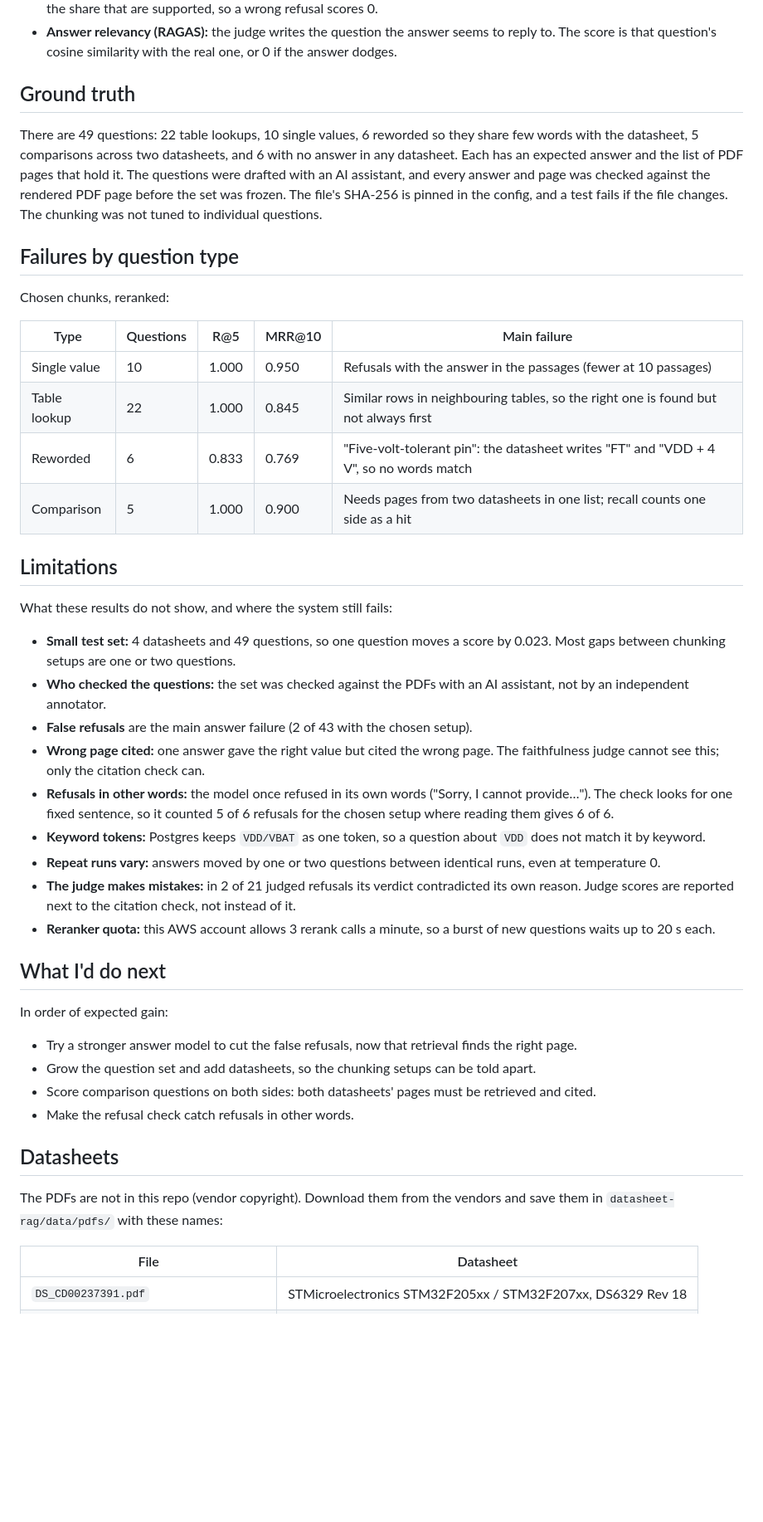
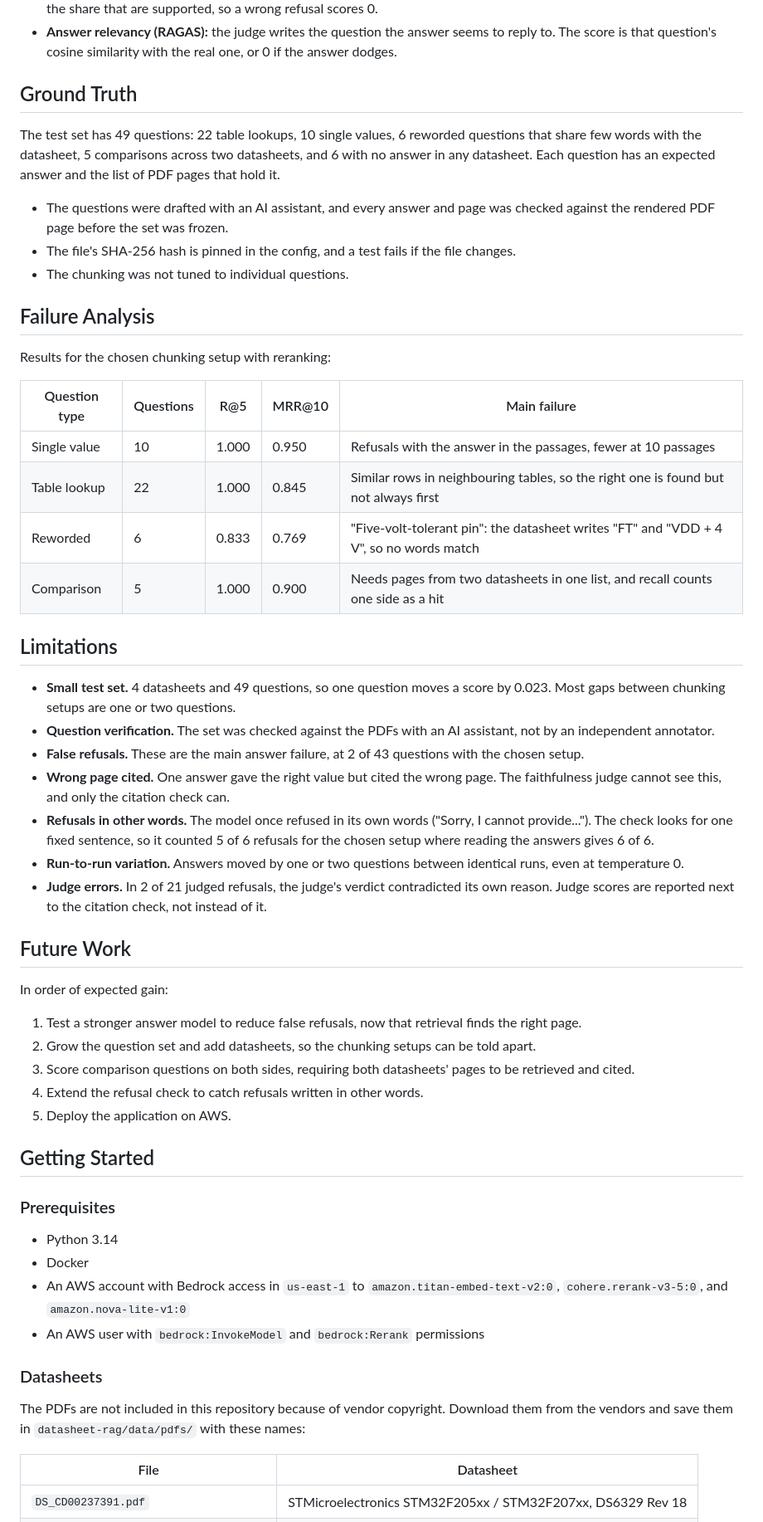
Before and after one commit to mibrahim20071030/RAG-Pipeline, a Markdown page: README.md, the part around one of its changes. Shown at 83% size. Drawn GitHub-style; blank space fills up the shorter version.

```diff
--- a/README.md
+++ b/README.md
@@ -75,47 +165,56 @@ The metrics in the tables above:
 - **Faithfulness (RAGAS):** the judge splits the answer into statements and checks each against the passages. The score is the share that are supported, so a wrong refusal scores 0.
 - **Answer relevancy (RAGAS):** the judge writes the question the answer seems to reply to. The score is that question's cosine similarity with the real one, or 0 if the answer dodges.
 
-## Ground truth
+## Ground Truth
 
-There are 49 questions: 22 table lookups, 10 single values, 6 reworded so they share few words with the datasheet, 5 comparisons across two datasheets, and 6 with no answer in any datasheet. Each has an expected answer and the list of PDF pages that hold it. The questions were drafted with an AI assistant, and every answer and page was checked against the rendered PDF page before the set was frozen. The file's SHA-256 is pinned in the config, and a test fails if the file changes. The chunking was not tuned to individual questions.
+The test set has 49 questions: 22 table lookups, 10 single values, 6 reworded questions that share few words with the datasheet, 5 comparisons across two datasheets, and 6 with no answer in any datasheet. Each question has an expected answer and the list of PDF pages that hold it.
 
-## Failures by question type
+- The questions were drafted with an AI assistant, and every answer and page was checked against the rendered PDF page before the set was frozen.
+- The file's SHA-256 hash is pinned in the config, and a test fails if the file changes.
+- The chunking was not tuned to individual questions.
 
-Chosen chunks, reranked:
+## Failure Analysis
 
-| Type | Questions | R@5 | MRR@10 | Main failure |
+Results for the chosen chunking setup with reranking:
+
+| Question type | Questions | R@5 | MRR@10 | Main failure |
 |---|---|---|---|---|
-| Single value | 10 | 1.000 | 0.950 | Refusals with the answer in the passages (fewer at 10 passages) |
+| Single value | 10 | 1.000 | 0.950 | Refusals with the answer in the passages, fewer at 10 passages |
 | Table lookup | 22 | 1.000 | 0.845 | Similar rows in neighbouring tables, so the right one is found but not always first |
 | Reworded | 6 | 0.833 | 0.769 | "Five-volt-tolerant pin": the datasheet writes "FT" and "VDD + 4 V", so no words match |
-| Comparison | 5 | 1.000 | 0.900 | Needs pages from two datasheets in one list; recall counts one side as a hit |
+| Comparison | 5 | 1.000 | 0.900 | Needs pages from two datasheets in one list, and recall counts one side as a hit |
 
 ## Limitations
 
-What these results do not show, and where the system still fails:
-
-- **Small test set:** 4 datasheets and 49 questions, so one question moves a score by 0.023. Most gaps between chunking setups are one or two questions.
-- **Who checked the questions:** the set was checked against the PDFs with an AI assistant, not by an independent annotator.
-- **False refusals** are the main answer failure (2 of 43 with the chosen setup).
-- **Wrong page cited:** one answer gave the right value but cited the wrong page. The faithfulness judge cannot see this; only the citation check can.
-- **Refusals in other words:** the model once refused in its own words ("Sorry, I cannot provide…"). The check looks for one fixed sentence, so it counted 5 of 6 refusals for the chosen setup where reading them gives 6 of 6.
-- **Keyword tokens:** Postgres keeps `VDD/VBAT` as one token, so a question about `VDD` does not match it by keyword.
-- **Repeat runs vary:** answers moved by one or two questions between identical runs, even at temperature 0.
-- **The judge makes mistakes:** in 2 of 21 judged refusals its verdict contradicted its own reason. Judge scores are reported next to the citation check, not instead of it.
-- **Reranker quota:** this AWS account allows 3 rerank calls a minute, so a burst of new questions waits up to 20 s each.
-
-## What I'd do next
+- **Small test set.** 4 datasheets and 49 questions, so one question moves a score by 0.023. Most gaps between chunking setups are one or two questions.
+- **Question verification.** The set was checked against the PDFs with an AI assistant, not by an independent annotator.
+- **False refusals.** These are the main answer failure, at 2 of 43 questions with the chosen setup.
+- **Wrong page cited.** One answer gave the right value but cited the wrong page. The faithfulness judge cannot see this, and only the citation check can.
+- **Refusals in other words.** The model once refused in its own words ("Sorry, I cannot provide..."). The check looks for one fixed sentence, so it counted 5 of 6 refusals for the chosen setup where reading the answers gives 6 of 6.
+- **Run-to-run variation.** Answers moved by one or two questions between identical runs, even at temperature 0.
+- **Judge errors.** In 2 of 21 judged refusals, the judge's verdict contradicted its own reason. Judge scores are reported next to the citation check, not instead of it.
+## Future Work
 
 In order of expected gain:
 
-- Try a stronger answer model to cut the false refusals, now that retrieval finds the right page.
-- Grow the question set and add datasheets, so the chunking setups can be told apart.
-- Score comparison questions on both sides: both datasheets' pages must be retrieved and cited.
-- Make the refusal check catch refusals in other words.
+1. Test a stronger answer model to reduce false refusals, now that retrieval finds the right page.
+2. Grow the question set and add datasheets, so the chunking setups can be told apart.
+3. Score comparison questions on both sides, requiring both datasheets' pages to be retrieved and cited.
+4. Extend the refusal check to catch refusals written in other words.
+5. Deploy the application on AWS.
 
-## Datasheets
+## Getting Started
 
-The PDFs are not in this repo (vendor copyright). Download them from the vendors and save them in `datasheet-rag/data/pdfs/` with these names:
+### Prerequisites
+
+- Python 3.14
+- Docker
+- An AWS account with Bedrock access in `us-east-1` to `amazon.titan-embed-text-v2:0`, `cohere.rerank-v3-5:0`, and `amazon.nova-lite-v1:0`
+- An AWS user with `bedrock:InvokeModel` and `bedrock:Rerank` permissions
+
+### Datasheets
+
+The PDFs are not included in this repository because of vendor copyright. Download them from the vendors and save them in `datasheet-rag/data/pdfs/` with these names:
 
 | File | Datasheet |
 |---|---|
```
Also changed, not shown: other parts of README.md (+136 -36 lines).
